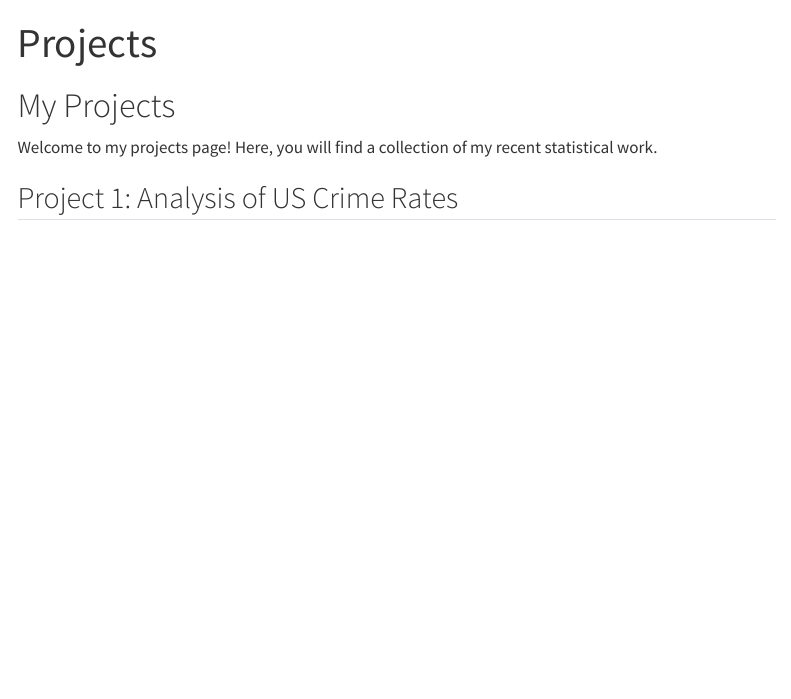
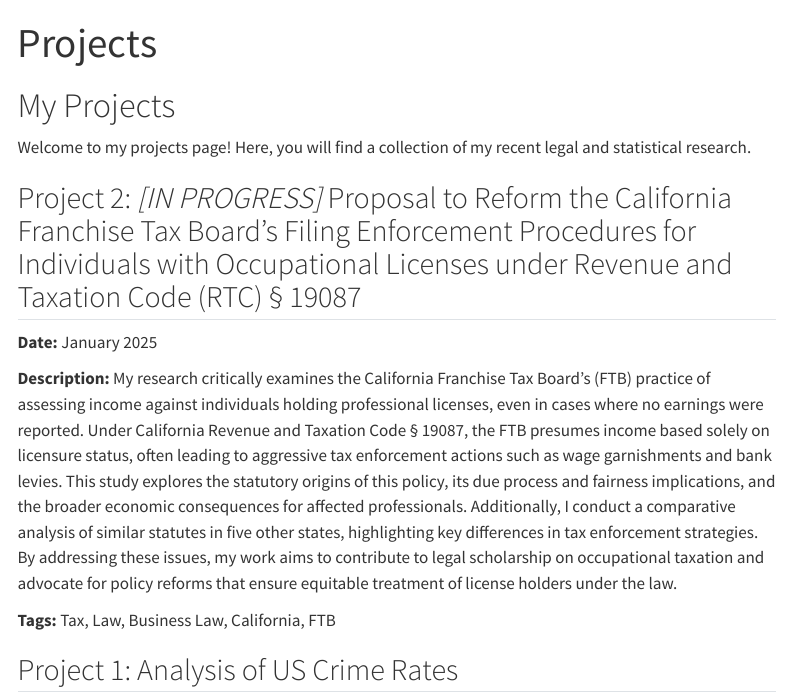
Before and after one commit to wsmithers/wsmithers.github.io, a Quarto document (projects.qmd): the page in a window 1100 px wide, from its top. Rendered offline with R 4.5, knitr and Pandoc in place of Quarto, with nearby package versions; menus at the side of the page are left out.

Commit message:
March Project Update

```diff
--- a/projects.qmd
+++ b/projects.qmd
@@ -5,7 +5,16 @@
 
 # My Projects
 
-Welcome to my projects page! Here, you will find a collection of my recent statistical work.
+Welcome to my projects page! Here, you will find a collection of my recent legal and statistical research.
+
+## Project 2: *[IN PROGRESS]* Proposal to Reform the California Franchise Tax Board’s Filing Enforcement Procedures for Individuals with Occupational Licenses under Revenue and Taxation Code (RTC) § 19087
+
+**Date:** January 2025
+
+**Description:** My research critically examines the California Franchise Tax Board’s (FTB) practice of assessing income against individuals holding professional licenses, even in cases where no earnings were reported. Under California Revenue and Taxation Code § 19087, the FTB presumes income based solely on licensure status, often leading to aggressive tax enforcement actions such as wage garnishments and bank levies. This study explores the statutory origins of this policy, its due process and fairness implications, and the broader economic consequences for affected professionals. Additionally, I conduct a comparative analysis of similar statutes in five other states, highlighting key differences in tax enforcement strategies. By addressing these issues, my work aims to contribute to legal scholarship on occupational taxation and advocate for policy reforms that ensure equitable treatment of license holders under the law.
+
+**Tags:** Tax, Law, Business Law, California, FTB
+
 
 ## Project 1: Analysis of US Crime Rates
 
```
Also changed, not shown: docs/search.json, 1 other file.
